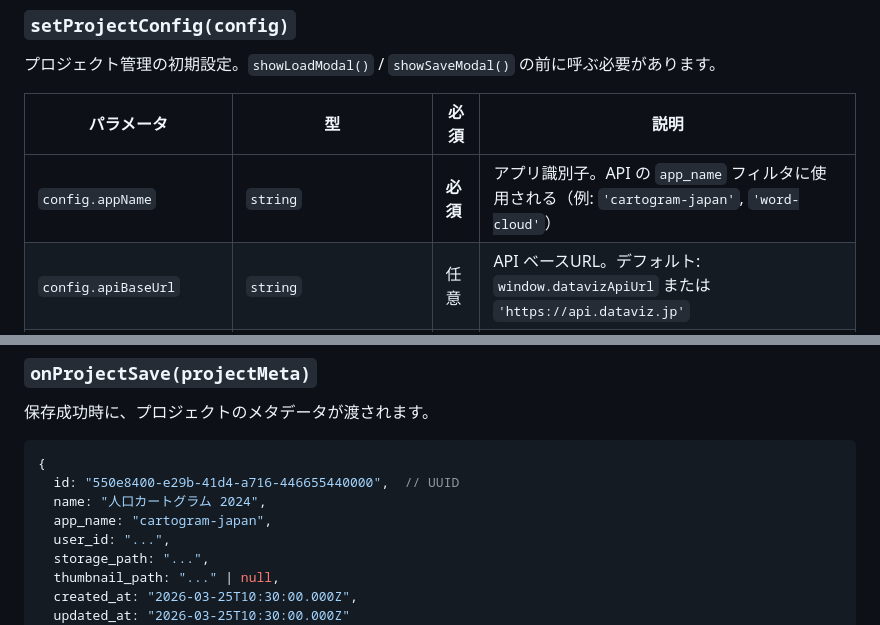
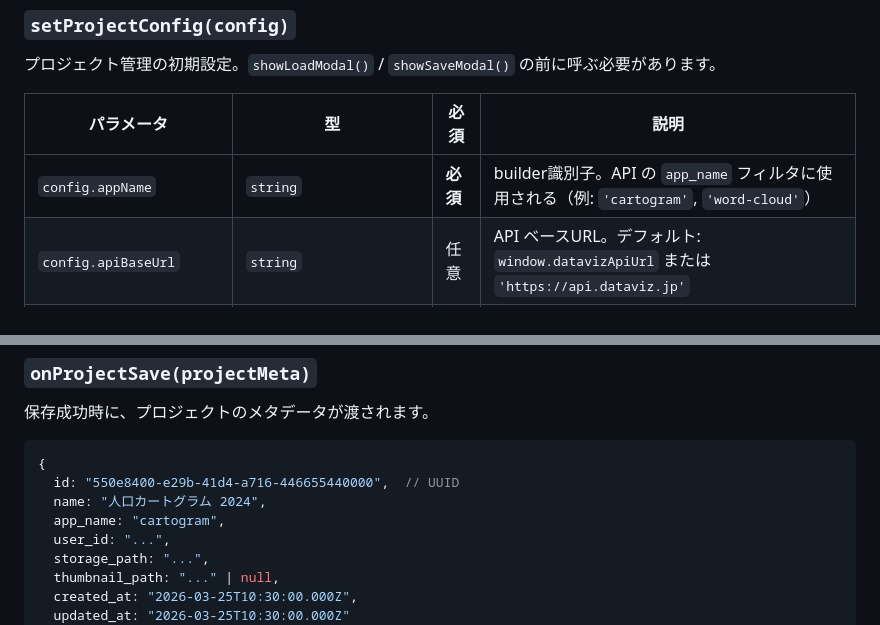
Before and after one commit to data-visualization-lectures/parallel-coordinates, a Markdown page: tool-header-project-api.md, 2 parts joined by grey strips. Drawn GitHub-style.

Commit message:
docs: update project API app name example

```diff
--- a/tool-header-project-api.md
+++ b/tool-header-project-api.md
@@ -78,7 +78,7 @@ header.setProjectConfig({
 
 | パラメータ | 型 | 必須 | 説明 |
 |---|---|---|---|
-| `config.appName` | `string` | **必須** | アプリ識別子。API の `app_name` フィルタに使用される（例: `'cartogram-japan'`, `'word-cloud'`） |
+| `config.appName` | `string` | **必須** | builder識別子。API の `app_name` フィルタに使用される（例: `'cartogram'`, `'word-cloud'`） |
 | `config.apiBaseUrl` | `string` | 任意 | API ベースURL。デフォルト: `window.datavizApiUrl` または `'https://api.dataviz.jp'` |
 | `config.onProjectLoad` | `function(projectData)` | **必須** | ユーザーがプロジェクトを選択して読み込んだ時に呼ばれるコールバック |
 | `config.onProjectSave` | `function(projectMeta)` | 任意 | 保存成功時に呼ばれるコールバック |
@@ -209,7 +209,7 @@ header.showSaveModal({
 {
   id: "550e8400-e29b-41d4-a716-446655440000",  // UUID
   name: "人口カートグラム 2024",
-  app_name: "cartogram-japan",
+  app_name: "cartogram",
   user_id: "...",
   storage_path: "...",
   thumbnail_path: "..." | null,
```
